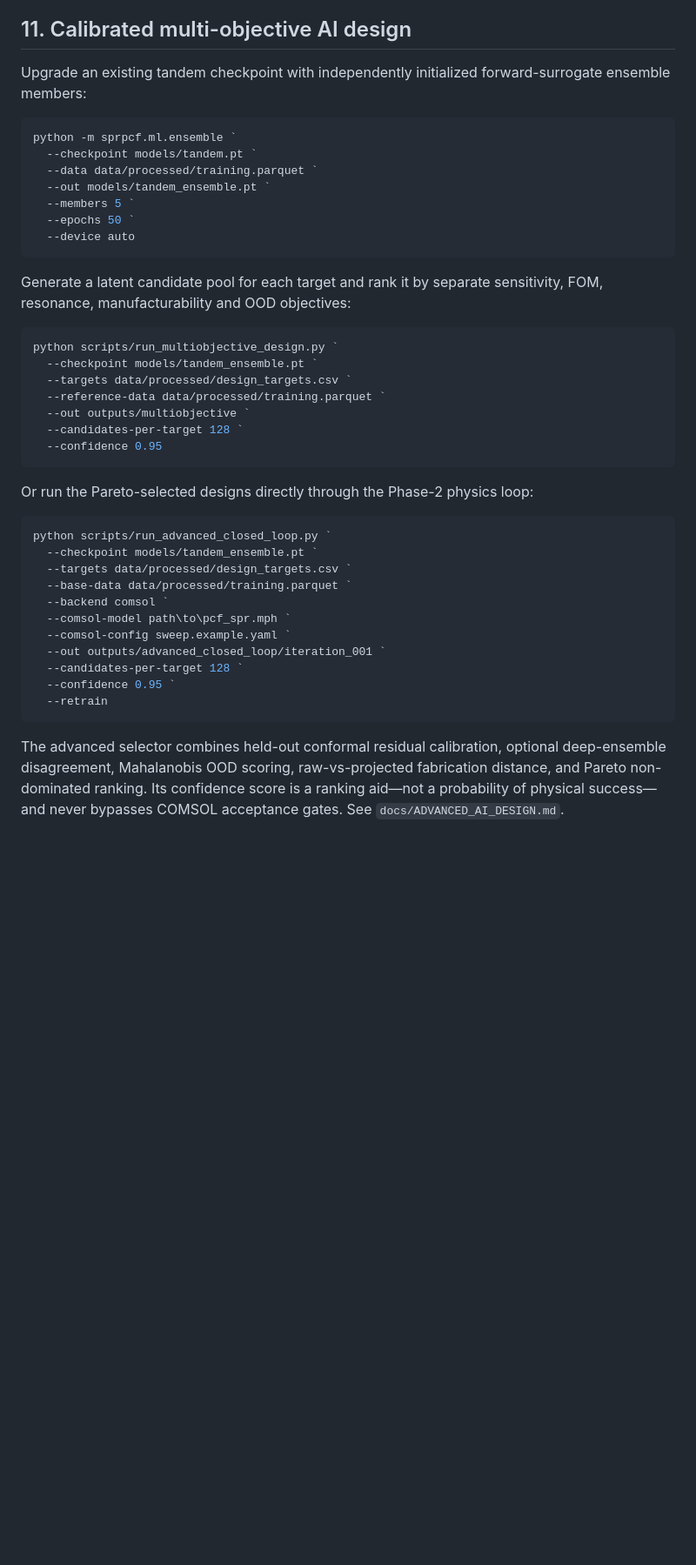
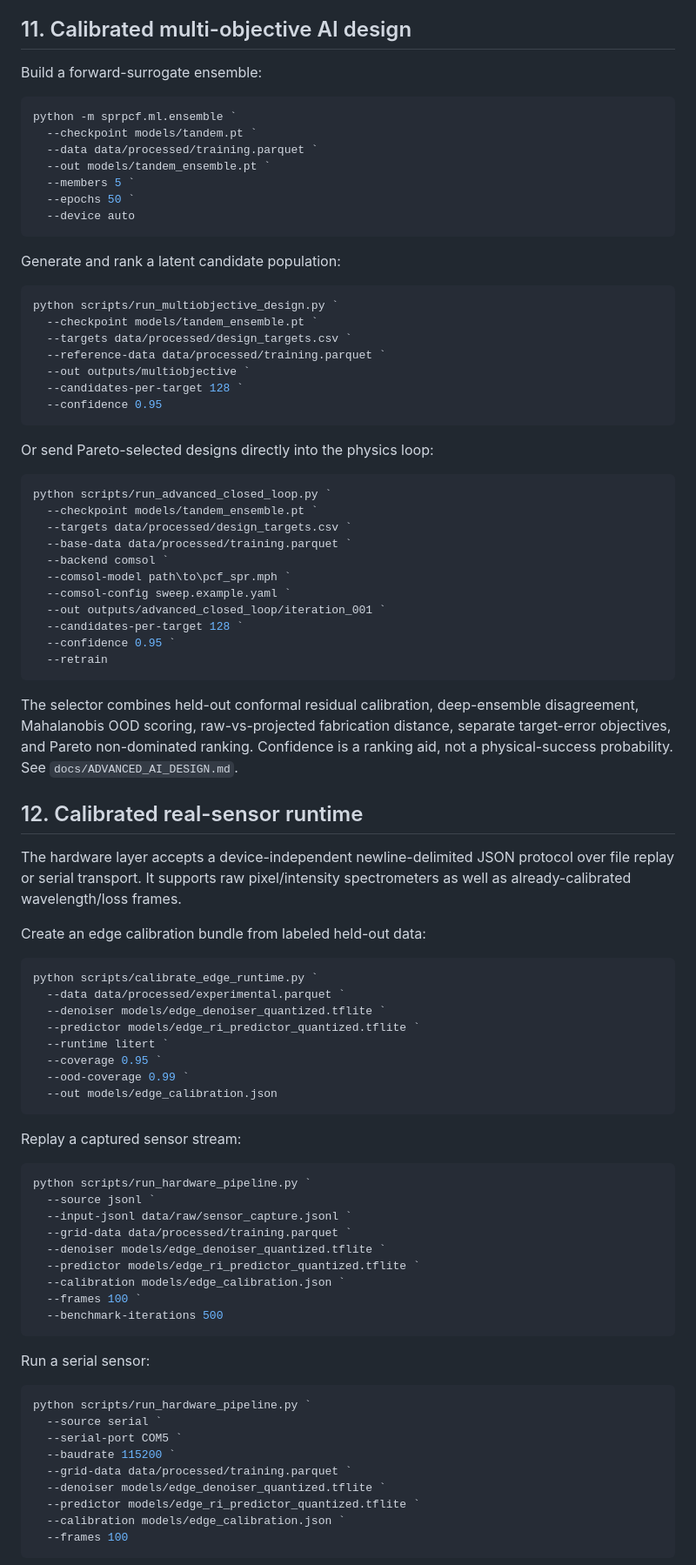
Before and after one commit to smshagor-dev/CyberPhotonics-SPR, a Markdown page: README.md, the part around one of its changes. Shown at 87% size. Drawn GitHub-style; blank space fills up the shorter version.

Commit message:
docs: expose calibrated hardware runtime workflow

````diff
--- a/README.md
+++ b/README.md
@@ -241,7 +235,7 @@ Each generated geometry is evaluated over an odd target-centered fixed-geometry
 
 ## 11. Calibrated multi-objective AI design
 
-Upgrade an existing tandem checkpoint with independently initialized forward-surrogate ensemble members:
+Build a forward-surrogate ensemble:
 
 ```powershell
 python -m sprpcf.ml.ensemble `
@@ -253,7 +247,7 @@ python -m sprpcf.ml.ensemble `
   --device auto
 ```
 
-Generate a latent candidate pool for each target and rank it by separate sensitivity, FOM, resonance, manufacturability and OOD objectives:
+Generate and rank a latent candidate population:
 
 ```powershell
 python scripts/run_multiobjective_design.py `
@@ -265,7 +259,7 @@ python scripts/run_multiobjective_design.py `
   --confidence 0.95
 ```
 
-Or run the Pareto-selected designs directly through the Phase-2 physics loop:
+Or send Pareto-selected designs directly into the physics loop:
 
 ```powershell
 python scripts/run_advanced_closed_loop.py `
@@ -281,4 +275,50 @@ python scripts/run_advanced_closed_loop.py `
   --retrain
 ```
 
-The advanced selector combines held-out conformal residual calibration, optional deep-ensemble disagreement, Mahalanobis OOD scoring, raw-vs-projected fabrication distance, and Pareto non-dominated ranking. Its confidence score is a ranking aid—not a probability of physical success—and never bypasses COMSOL acceptance gates. See `docs/ADVANCED_AI_DESIGN.md`.
+The selector combines held-out conformal residual calibration, deep-ensemble disagreement, Mahalanobis OOD scoring, raw-vs-projected fabrication distance, separate target-error objectives, and Pareto non-dominated ranking. Confidence is a ranking aid, not a physical-success probability. See `docs/ADVANCED_AI_DESIGN.md`.
+
+## 12. Calibrated real-sensor runtime
+
+The hardware layer accepts a device-independent newline-delimited JSON protocol over file replay or serial transport. It supports raw pixel/intensity spectrometers as well as already-calibrated wavelength/loss frames.
+
+Create an edge calibration bundle from labeled held-out data:
+
+```powershell
+python scripts/calibrate_edge_runtime.py `
+  --data data/processed/experimental.parquet `
+  --denoiser models/edge_denoiser_quantized.tflite `
+  --predictor models/edge_ri_predictor_quantized.tflite `
+  --runtime litert `
+  --coverage 0.95 `
+  --ood-coverage 0.99 `
+  --out models/edge_calibration.json
+```
+
+Replay a captured sensor stream:
+
+```powershell
+python scripts/run_hardware_pipeline.py `
+  --source jsonl `
+  --input-jsonl data/raw/sensor_capture.jsonl `
+  --grid-data data/processed/training.parquet `
+  --denoiser models/edge_denoiser_quantized.tflite `
+  --predictor models/edge_ri_predictor_quantized.tflite `
+  --calibration models/edge_calibration.json `
+  --frames 100 `
+  --benchmark-iterations 500
+```
+
+Run a serial sensor:
+
+```powershell
+python scripts/run_hardware_pipeline.py `
+  --source serial `
+  --serial-port COM5 `
+  --baudrate 115200 `
+  --grid-data data/processed/training.parquet `
+  --denoiser models/edge_denoiser_quantized.tflite `
+  --predictor models/edge_ri_predictor_quantized.tflite `
+  --calibration models/edge_calibration.json `
+  --frames 100
+```
+
````
Also changed, not shown: other parts of README.md (+59 -59 lines).
